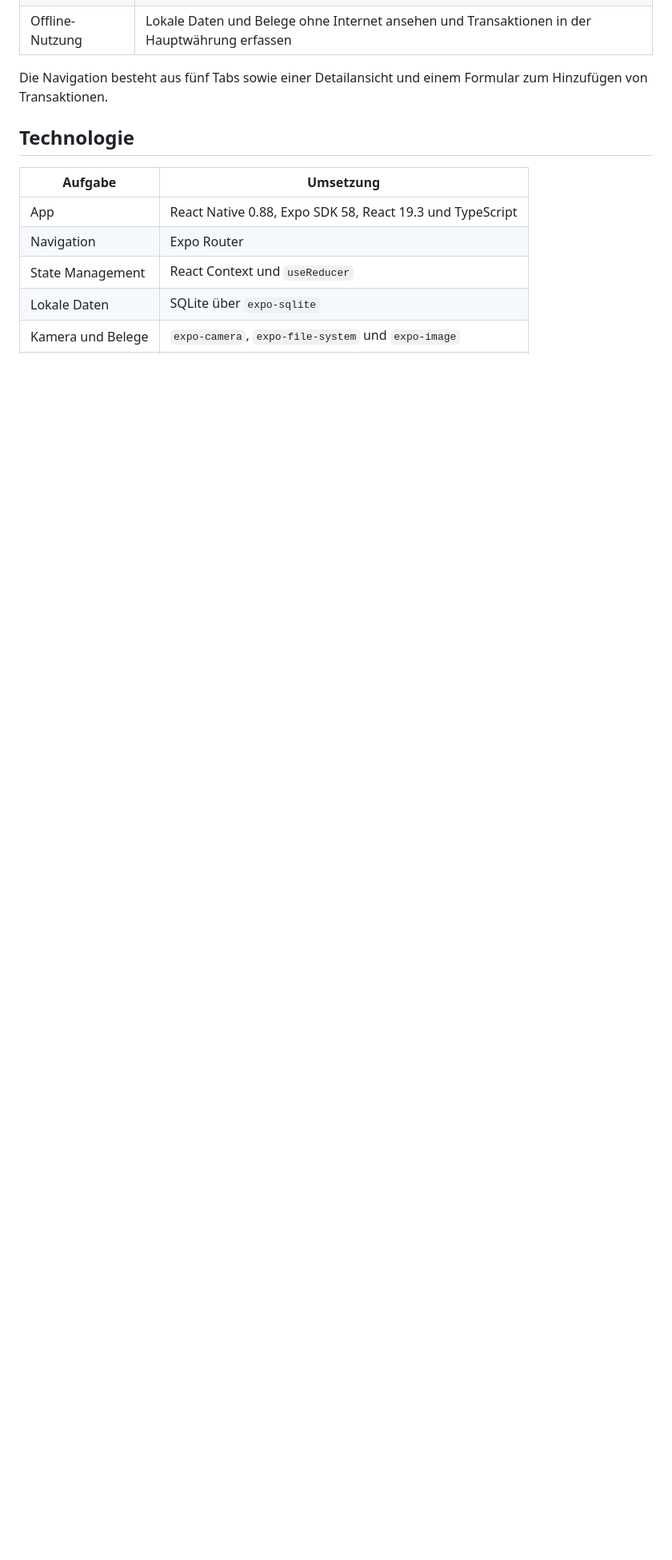
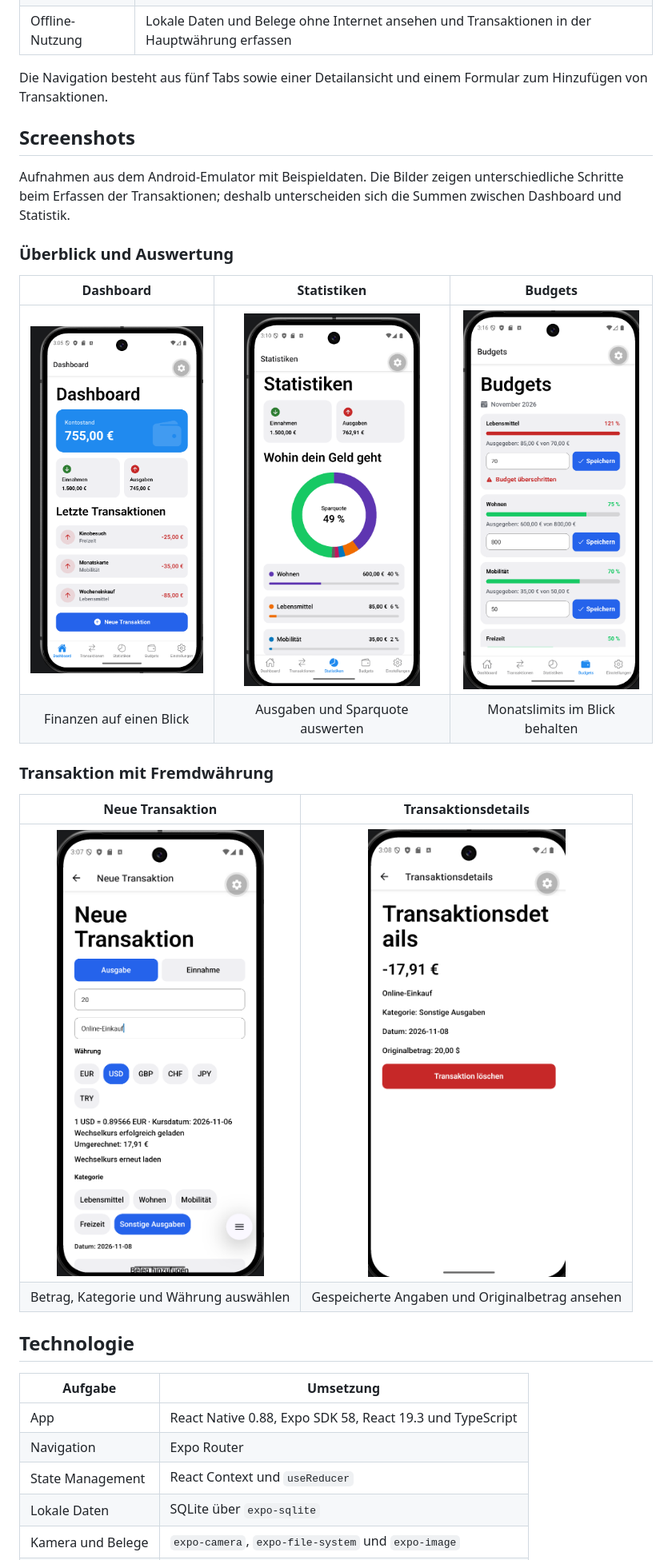
Before and after one commit to emrklc04/MoneyTrack, a Markdown page: README.md, the part around the change printed below. Shown: that part at 80% size. Drawn GitHub-style; pictures changed too: assets/screenshots/add-transaction.png (added), assets/screenshots/budgets.png (added), assets/screenshots/dashboard.png (added); blank space fills up the shorter version.

Commit message:
Add Android screenshot gallery to README

```diff
--- a/README.md
+++ b/README.md
@@ -21,6 +21,24 @@ MoneyTrack ist ein mobiles Haushaltsbuch mit React Native und Expo. Transaktione
 | Offline-Nutzung | Lokale Daten und Belege ohne Internet ansehen und Transaktionen in der Hauptwährung erfassen |
 
 Die Navigation besteht aus fünf Tabs sowie einer Detailansicht und einem Formular zum Hinzufügen von Transaktionen.
+
+## Screenshots
+
+Aufnahmen aus dem Android-Emulator mit Beispieldaten. Die Bilder zeigen unterschiedliche Schritte beim Erfassen der Transaktionen; deshalb unterscheiden sich die Summen zwischen Dashboard und Statistik.
+
+### Überblick und Auswertung
+
+| Dashboard | Statistiken | Budgets |
+|:---:|:---:|:---:|
+| <img src="assets/screenshots/dashboard.png" alt="Dashboard mit Einnahmen, Ausgaben, Saldo und letzten Transaktionen" width="220"> | <img src="assets/screenshots/statistics.png" alt="Statistiken mit Sparquote und Ausgaben nach Kategorien" width="220"> | <img src="assets/screenshots/budgets.png" alt="Monatsbudgets mit Fortschrittsbalken und Warnung bei Überschreitung" width="220"> |
+| Finanzen auf einen Blick | Ausgaben und Sparquote auswerten | Monatslimits im Blick behalten |
+
+### Transaktion mit Fremdwährung
+
+| Neue Transaktion | Transaktionsdetails |
+|:---:|:---:|
+| <img src="assets/screenshots/add-transaction.png" alt="Formular für eine USD-Ausgabe mit Wechselkurs, Kursdatum und EUR-Umrechnung" width="260"> | <img src="assets/screenshots/transaction-details.png" alt="Gespeicherter Online-Einkauf mit umgerechnetem Betrag und Originalbetrag in USD" width="260"> |
+| Betrag, Kategorie und Währung auswählen | Gespeicherte Angaben und Originalbetrag ansehen |
 
 ## Technologie
 
```
Also changed, not shown: other parts of README.md (+0 -9 lines).
